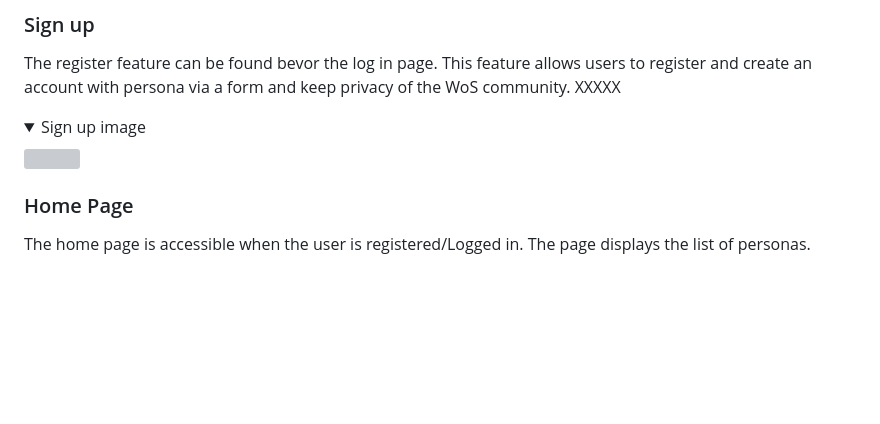
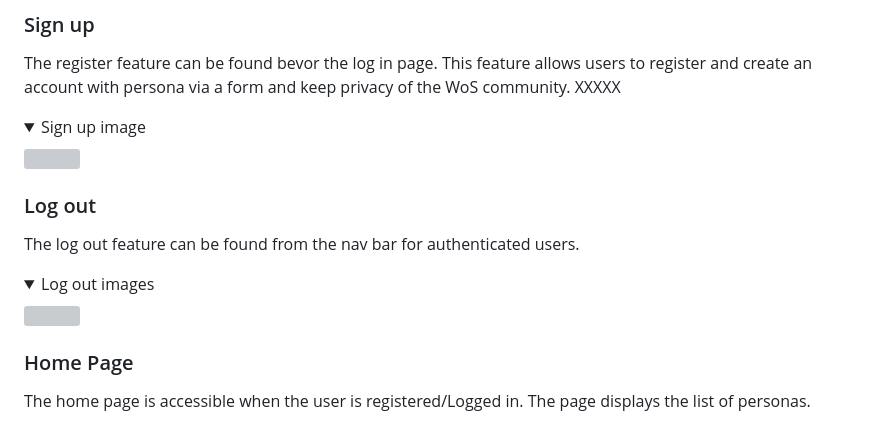
Before and after one commit to bakrydiarra/Wall_of-Shame, a Markdown page: README.md, the part around the change printed below. GitHub-like rendering; folded sections open; blank space fills up the shorter version; grey boxes are pictures that could not be loaded.

```diff
--- a/README.md
+++ b/README.md
@@ -290,6 +290,17 @@ The register feature can be found bevor the log in page. This feature allows use
 <summary>Sign up image</summary>
 <img src="readme/features/register.png">
 </details>
+
+
+### Log out
+
+The log out feature can be found from the nav bar for authenticated users.
+
+<details>
+<summary>Log out images</summary>
+<img src="">
+</details>
+
 
 
 ### Home Page
```
Also changed, not shown: other parts of README.md (+57 -1 lines).
